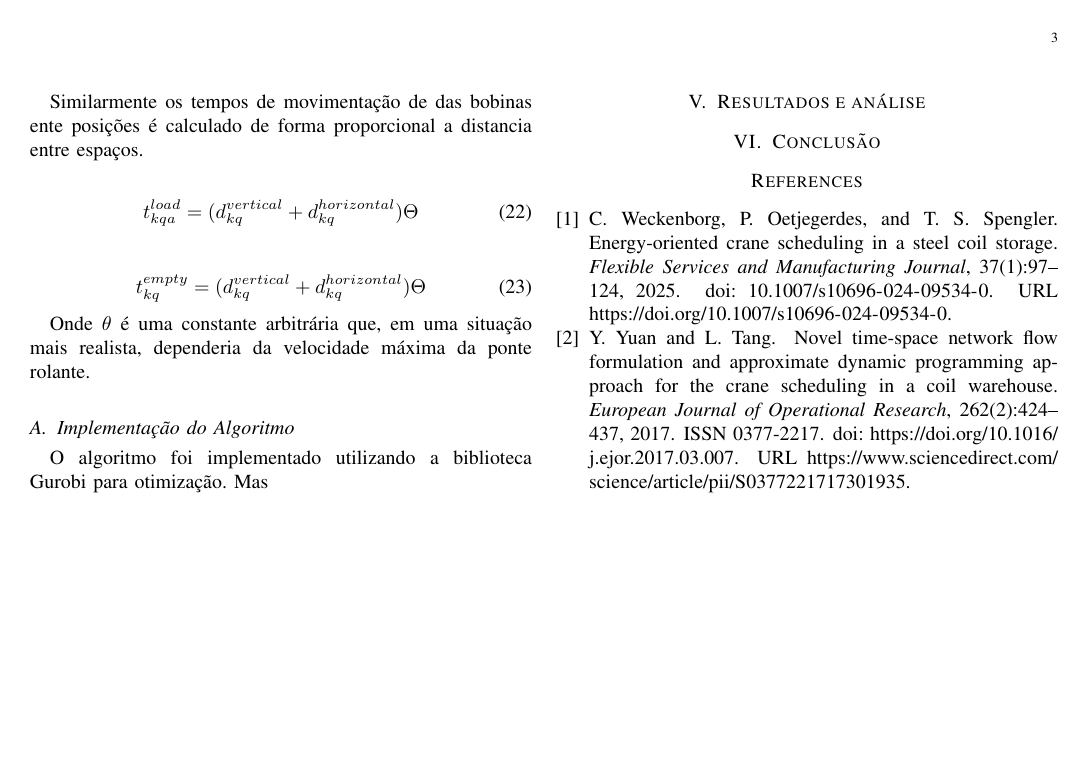
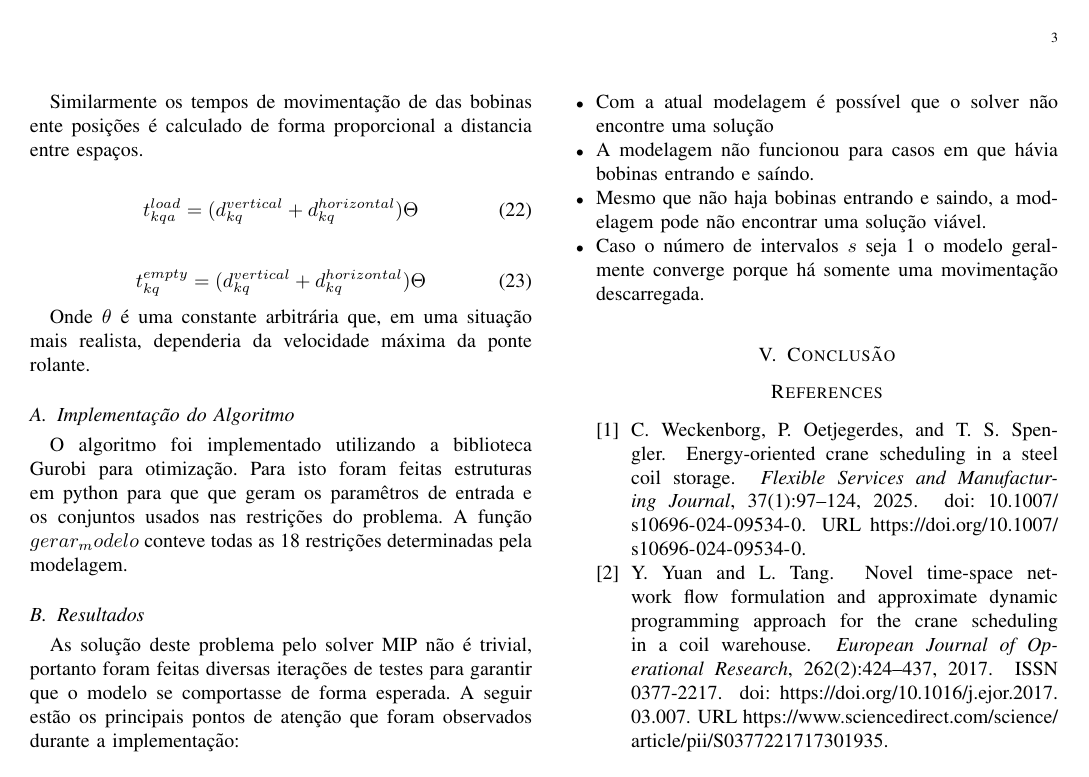
Before and after one commit to JosoeSantos/hot-coils-storage-optmization, a LaTeX paper (artigo/artigo_principal.tex): page 3 of 3. Compiled offline with pdfLaTeX.

Commit message:
feat: add implementation details

```diff
--- a/artigo/artigo_principal.tex
+++ b/artigo/artigo_principal.tex
@@ -335,12 +335,21 @@
     \subsection{Implementação do Algoritmo}
 
     O algoritmo foi implementado utilizando a biblioteca Gurobi para otimização.
-    Mas
+    Para isto foram feitas estruturas em python para que que geram os paramêtros
+    de entrada e os conjuntos usados nas restrições do problema. A função $gerar_modelo$
+    conteve todas as 18 restrições determinadas pela modelagem.
 
+    \subsection{Resultados}
 
-    \section{Resultados e análise}
-
-
+    As solução deste problema pelo solver MIP não é trivial, portanto
+    foram feitas diversas iterações de testes para garantir que o modelo
+    se comportasse de forma esperada. A seguir estão os principais pontos
+    de atenção que foram observados durante a implementação:
+    \begin{itemize}
+        \item Com a atual modelagem é possível que o solver não encontre uma solução
+        \item A modelagem não funcionou para casos em que hávia bobinas entrando e saíndo.
+        \item Mesmo que não haja bobinas entrando e saindo, a modelagem pode não encontrar uma solução viável.
+        \item Caso o número de intervalos $s$ seja 1 o modelo geralmente converge porque há somente uma movimentação descarregada.
 
     \section{Conclusão}
 
```
Also changed, not shown: 1 other file.
